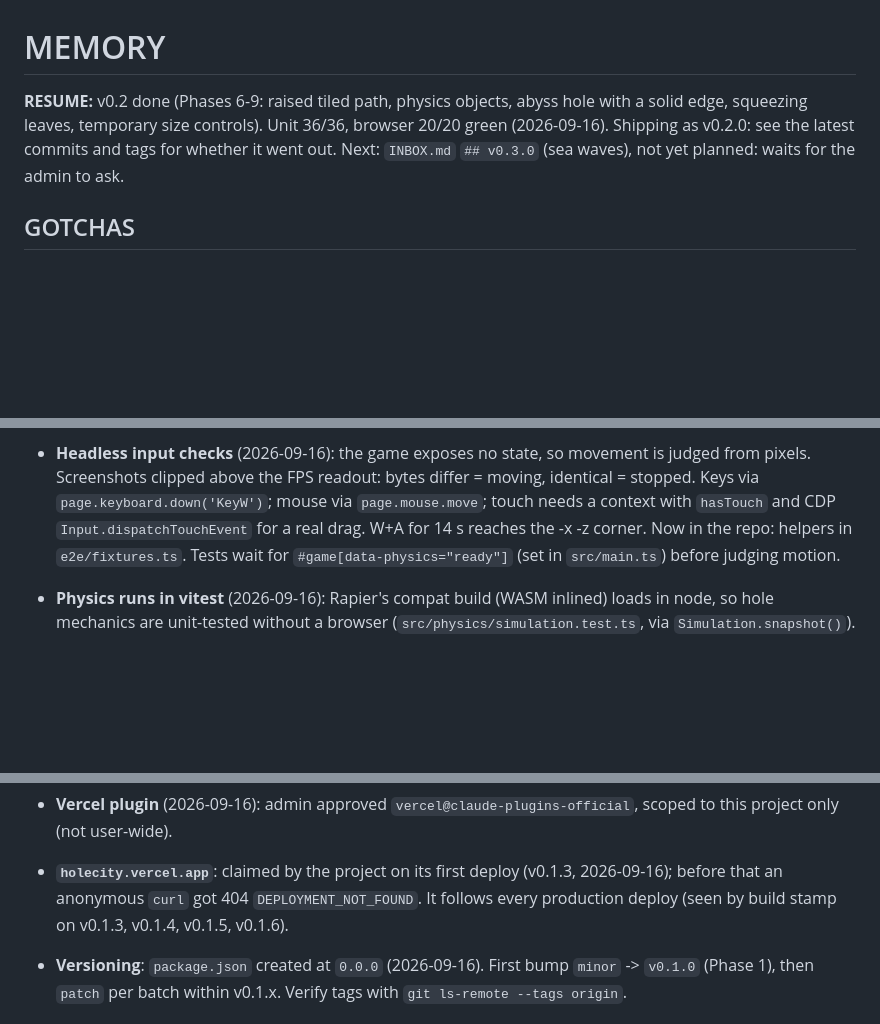
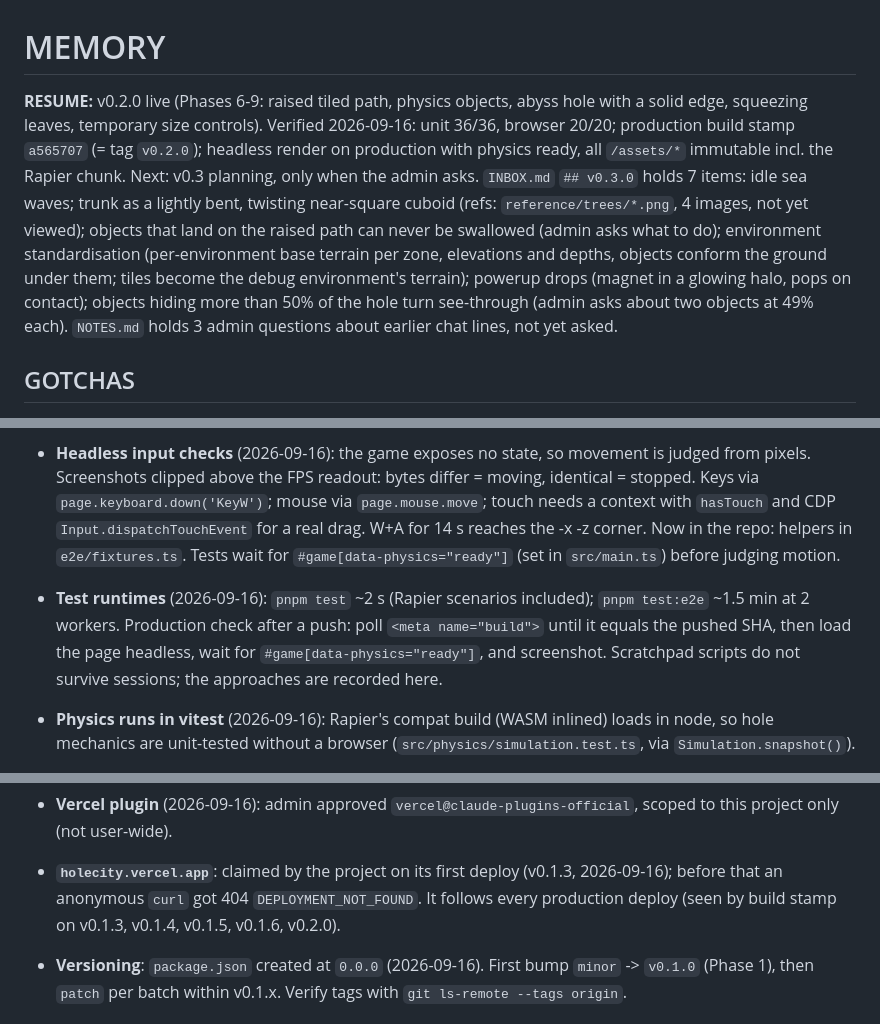
Before and after one commit to ParaSpl01t/holecity, a Markdown page: MEMORY.md, 3 parts joined by grey strips. Drawn GitHub-style; blank space fills up the shorter version.

Commit message:
Pre-compact: v0.2.0 verified live, v0.3 inbox and open questions
Co-Authored-By: Claude Opus 5 <noreply@anthropic.com>

```diff
--- a/MEMORY.md
+++ b/MEMORY.md
@@ -1,9 +1,17 @@
 # MEMORY
 
-**RESUME:** v0.2 done (Phases 6-9: raised tiled path, physics objects, abyss hole with a solid
-edge, squeezing leaves, temporary size controls). Unit 36/36, browser 20/20 green (2026-09-16).
-Shipping as v0.2.0: see the latest commits and tags for whether it went out. Next: `INBOX.md`
-`## v0.3.0` (sea waves), not yet planned: waits for the admin to ask.
+**RESUME:** v0.2.0 live (Phases 6-9: raised tiled path, physics objects, abyss hole with a solid
+edge, squeezing leaves, temporary size controls). Verified 2026-09-16: unit 36/36, browser
+20/20; production build stamp `a565707` (= tag `v0.2.0`); headless render on production with
+physics ready, all `/assets/*` immutable incl. the Rapier chunk. Next: v0.3 planning, only when
+the admin asks. `INBOX.md` `## v0.3.0` holds 7 items: idle sea waves; trunk as a lightly bent,
+twisting near-square cuboid (refs: `reference/trees/*.png`, 4 images, not yet viewed); objects
+that land on the raised path can never be swallowed (admin asks what to do); environment
+standardisation (per-environment base terrain per zone, elevations and depths, objects conform
+the ground under them; tiles become the debug environment's terrain); powerup drops (magnet in
+a glowing halo, pops on contact); objects hiding more than 50% of the hole turn see-through
+(admin asks about two objects at 49% each). `NOTES.md` holds 3 admin questions about earlier
+chat lines, not yet asked.
 
 ## GOTCHAS
 
@@ -71,6 +79,10 @@ Shipping as v0.2.0: see the latest commits and tags for whether it went out. Nex
   `hasTouch` and CDP `Input.dispatchTouchEvent` for a real drag. W+A for 14 s reaches the -x -z
   corner. Now in the repo: helpers in `e2e/fixtures.ts`. Tests wait for
   `#game[data-physics="ready"]` (set in `src/main.ts`) before judging motion.
+- **Test runtimes** (2026-09-16): `pnpm test` ~2 s (Rapier scenarios included); `pnpm test:e2e`
+  ~1.5 min at 2 workers. Production check after a push: poll `<meta name="build">` until it
+  equals the pushed SHA, then load the page headless, wait for `#game[data-physics="ready"]`,
+  and screenshot. Scratchpad scripts do not survive sessions; the approaches are recorded here.
 - **Physics runs in vitest** (2026-09-16): Rapier's compat build (WASM inlined) loads in node, so
   hole mechanics are unit-tested without a browser (`src/physics/simulation.test.ts`, via
   `Simulation.snapshot()`).
@@ -93,7 +105,7 @@ Shipping as v0.2.0: see the latest commits and tags for whether it went out. Nex
   project only (not user-wide).
 - **`holecity.vercel.app`**: claimed by the project on its first deploy (v0.1.3, 2026-09-16);
   before that an anonymous `curl` got 404 `DEPLOYMENT_NOT_FOUND`. It follows every production
-  deploy (seen by build stamp on v0.1.3, v0.1.4, v0.1.5, v0.1.6).
+  deploy (seen by build stamp on v0.1.3, v0.1.4, v0.1.5, v0.1.6, v0.2.0).
 - **Versioning**: `package.json` created at `0.0.0` (2026-09-16). First bump `minor` -> `v0.1.0`
   (Phase 1), then `patch` per batch within v0.1.x. Verify tags with
   `git ls-remote --tags origin`.
```
